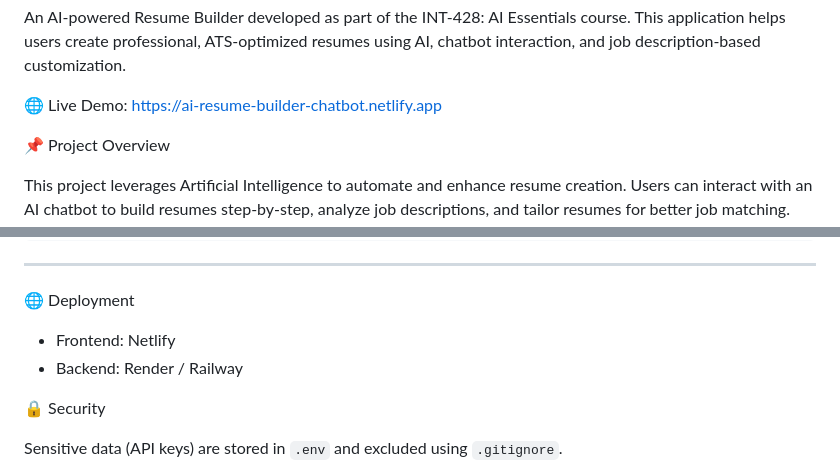
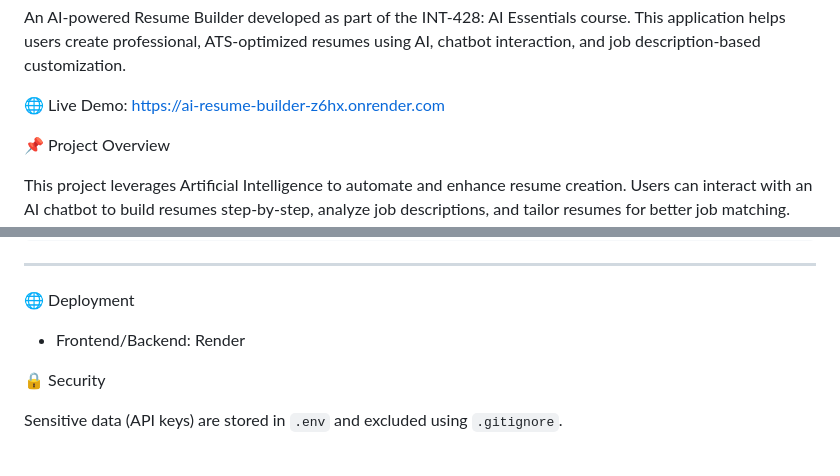
Before and after one commit to kumaradi9508/ai-resume-builder, a Markdown page: readme.md, 2 parts joined by grey strips. Rendered like a GitHub page.

```diff
--- a/readme.md
+++ b/readme.md
@@ -3,7 +3,7 @@
 An AI-powered Resume Builder developed as part of the INT-428: AI Essentials course.
 This application helps users create professional, ATS-optimized resumes using AI, chatbot interaction, and job description-based customization.
 
-🌐 Live Demo: https://ai-resume-builder-chatbot.netlify.app
+🌐 Live Demo: https://ai-resume-builder-z6hx.onrender.com
 
 
 📌 Project Overview
@@ -130,8 +130,7 @@ AI Integration
 
 🌐 Deployment
 
-   * Frontend: Netlify
-   * Backend: Render / Railway
+   * Frontend/Backend: Render
 
 
 🔒 Security
```
